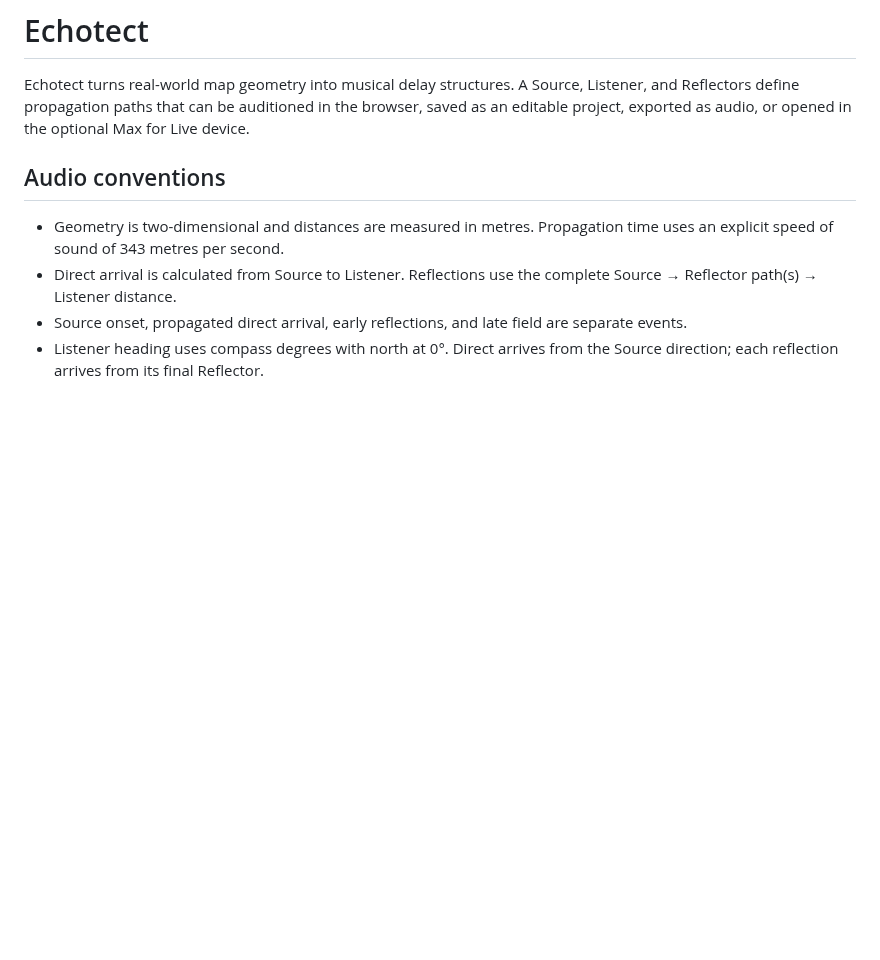
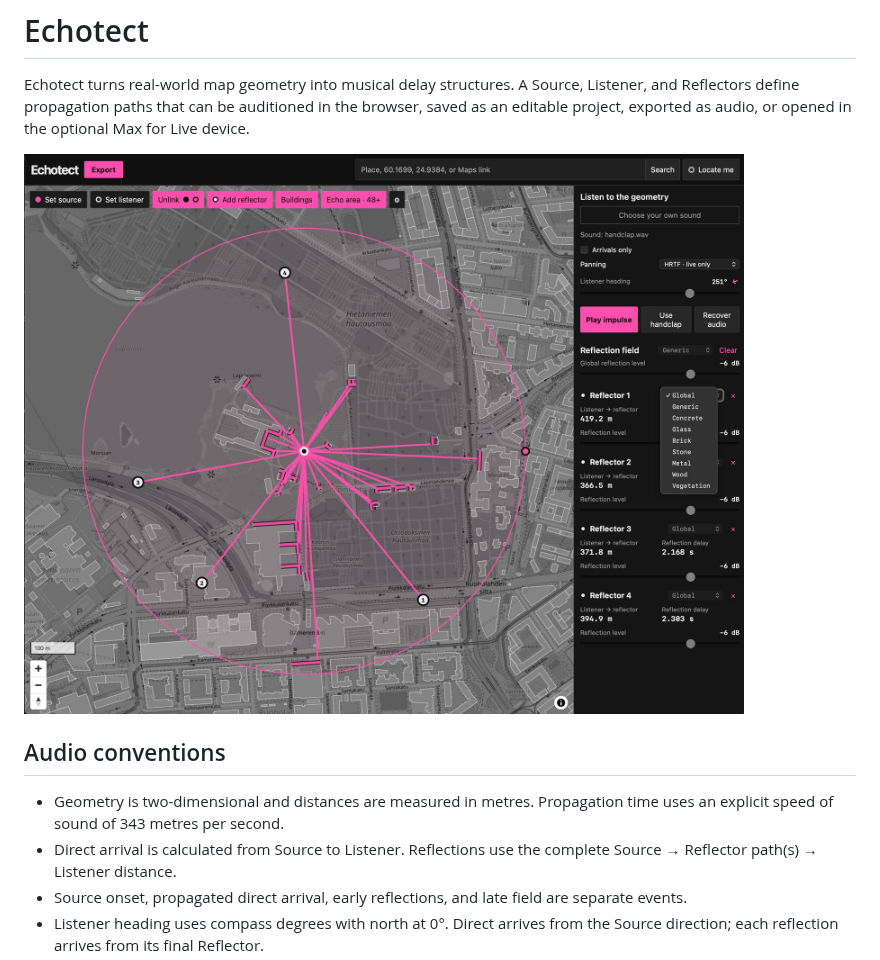
Before and after one commit to janne-s/Echotect, a Markdown page: README.md, the part around the change. Rendered like a GitHub page; pictures changed too: assets/screenshot.jpg (added); blank space fills up the shorter version.

Commit message:
Add interface screenshot

```diff
--- a/README.md
+++ b/README.md
@@ -4,6 +4,8 @@ Echotect turns real-world map geometry into musical delay structures. A Source,
 Listener, and Reflectors define propagation paths that can be auditioned in the
 browser, saved as an editable project, exported as audio, or opened in the
 optional Max for Live device.
+
+![Echotect interface](assets/screenshot.jpg)
 
 ## Audio conventions
 
```
